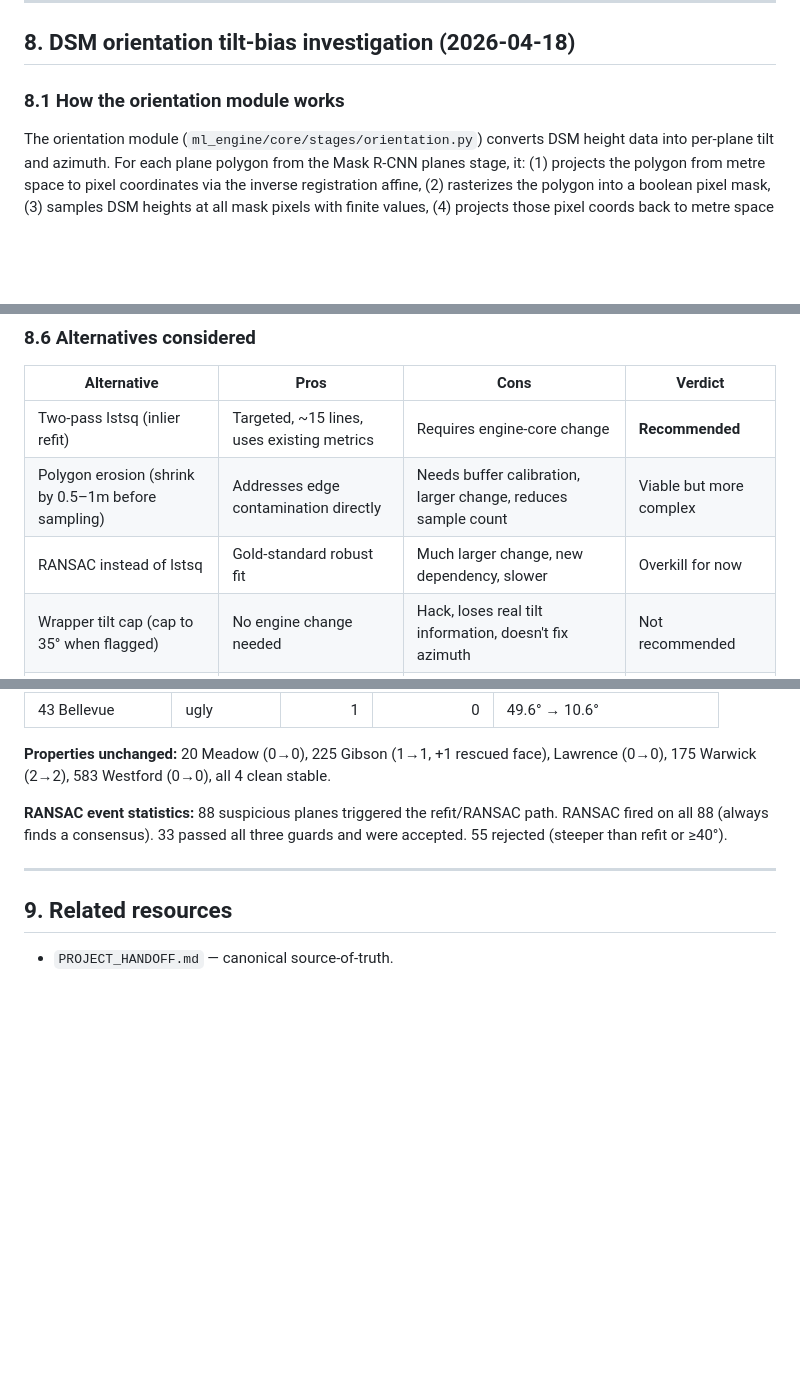
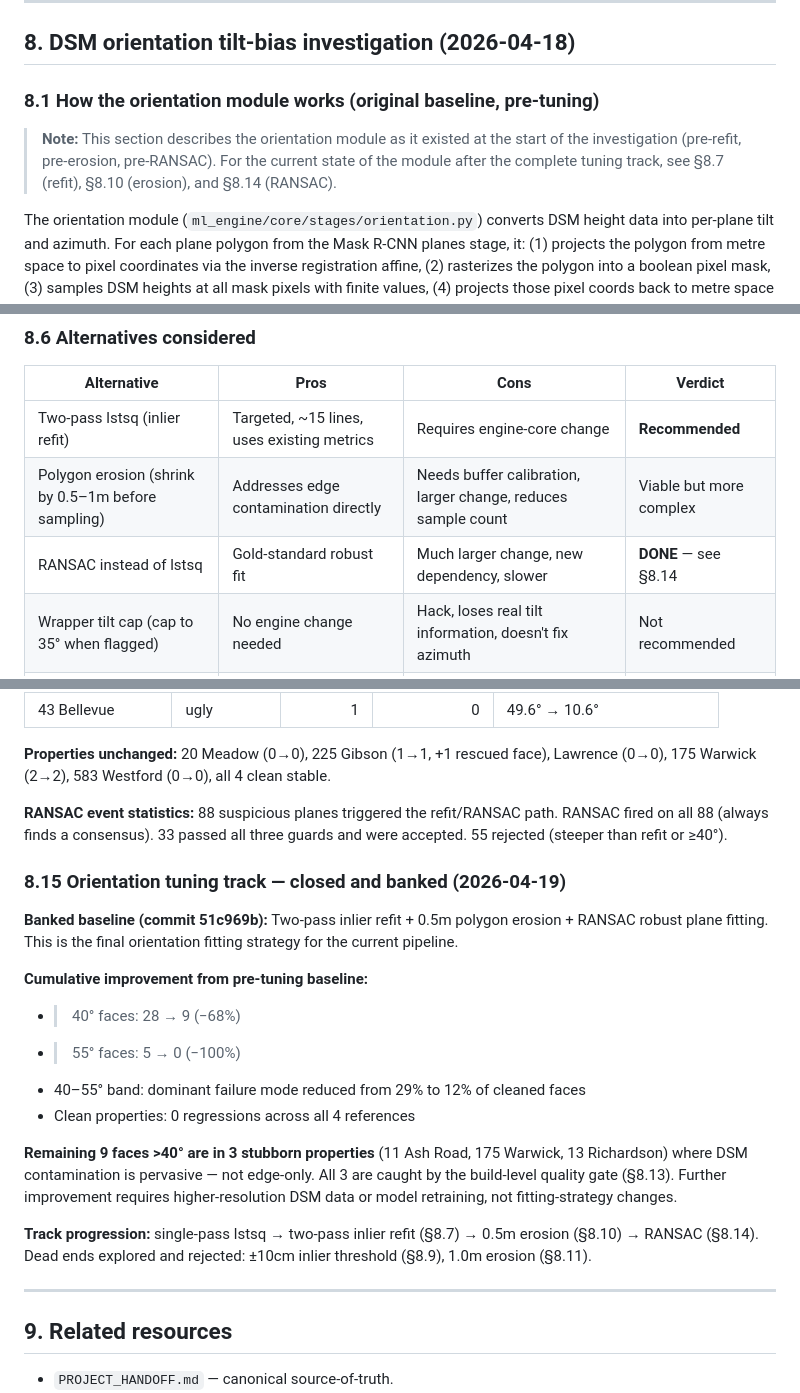
Before and after one commit to adam12798/roof-viewer, a Markdown page: ML_AUTO_BUILD_TRIAGE_STATUS.md, 3 parts joined by grey strips. GitHub-like rendering; blank space fills up the shorter version.

Commit message:
docs: bank orientation tuning track and update triage status
Mark 51c969b (RANSAC) as the banked baseline. Add §8.15 closing
summary with cumulative metrics (>40° faces −68%, >55° −100%).
Annotate §8.1 as describing the pre-tuning original state. Update
§8.6 alternatives table (RANSAC → DONE). Bump last-updated to
2026-04-19.

Co-Authored-By: Claude Opus 4.6 <noreply@anthropic.com>

```diff
--- a/ML_AUTO_BUILD_TRIAGE_STATUS.md
+++ b/ML_AUTO_BUILD_TRIAGE_STATUS.md
@@ -269,7 +269,9 @@ No further wrapper-level geometry cleanup rule can separate the remaining wrong_
 
 ## 8. DSM orientation tilt-bias investigation (2026-04-18)
 
-### 8.1 How the orientation module works
+### 8.1 How the orientation module works (original baseline, pre-tuning)
+
+> **Note:** This section describes the orientation module as it existed at the start of the investigation (pre-refit, pre-erosion, pre-RANSAC). For the current state of the module after the complete tuning track, see §8.7 (refit), §8.10 (erosion), and §8.14 (RANSAC).
 
 The orientation module (`ml_engine/core/stages/orientation.py`) converts DSM height data into per-plane tilt and azimuth. For each plane polygon from the Mask R-CNN planes stage, it: (1) projects the polygon from metre space to pixel coordinates via the inverse registration affine, (2) rasterizes the polygon into a boolean pixel mask, (3) samples DSM heights at all mask pixels with finite values, (4) projects those pixel coords back to metre space to get a 3D point cloud `(x_m, y_m, z_m)`, (5) performs a **single** NumPy `lstsq` fit of `z = ax + by + c` to get the plane gradient, and (6) converts gradient to tilt via `arctan(sqrt(a²+b²))` and azimuth via `atan2(-a, b)`. There is no RANSAC, no inlier refit, and no polygon erosion. Minimum 12 finite DSM samples required; below that, falls back to a default 10° pitch. The gradient math is geometrically correct.
 
@@ -572,7 +574,7 @@ Key face-level shifts (20 Meadow, deterministic):
 |---|---|---|---|
 | Two-pass lstsq (inlier refit) | Targeted, ~15 lines, uses existing metrics | Requires engine-core change | **Recommended** |
 | Polygon erosion (shrink by 0.5–1m before sampling) | Addresses edge contamination directly | Needs buffer calibration, larger change, reduces sample count | Viable but more complex |
-| RANSAC instead of lstsq | Gold-standard robust fit | Much larger change, new dependency, slower | Overkill for now |
+| RANSAC instead of lstsq | Gold-standard robust fit | Much larger change, new dependency, slower | **DONE** — see §8.14 |
 | Wrapper tilt cap (cap to 35° when flagged) | No engine change needed | Hack, loses real tilt information, doesn't fix azimuth | Not recommended |
 | Tilt correction factor (multiply by 0.7) | Simple | No theoretical basis, varies by property | Not recommended |
 
@@ -655,6 +657,20 @@ Fallback: if any guard fails, the existing two-pass refit result is used unchang
 
 **RANSAC event statistics:** 88 suspicious planes triggered the refit/RANSAC path. RANSAC fired on all 88 (always finds a consensus). 33 passed all three guards and were accepted. 55 rejected (steeper than refit or ≥40°).
 
+### 8.15 Orientation tuning track — closed and banked (2026-04-19)
+
+**Banked baseline (commit 51c969b):** Two-pass inlier refit + 0.5m polygon erosion + RANSAC robust plane fitting. This is the final orientation fitting strategy for the current pipeline.
+
+**Cumulative improvement from pre-tuning baseline:**
+- >40° faces: 28 → 9 (−68%)
+- >55° faces: 5 → 0 (−100%)
+- 40–55° band: dominant failure mode reduced from 29% to 12% of cleaned faces
+- Clean properties: 0 regressions across all 4 references
+
+**Remaining 9 faces >40° are in 3 stubborn properties** (11 Ash Road, 175 Warwick, 13 Richardson) where DSM contamination is pervasive — not edge-only. All 3 are caught by the build-level quality gate (§8.13). Further improvement requires higher-resolution DSM data or model retraining, not fitting-strategy changes.
+
+**Track progression:** single-pass lstsq → two-pass inlier refit (§8.7) → 0.5m erosion (§8.10) → RANSAC (§8.14). Dead ends explored and rejected: ±10cm inlier threshold (§8.9), 1.0m erosion (§8.11).
+
 ---
 
 ## 9. Related resources
```
Also changed, not shown: other parts of ML_AUTO_BUILD_TRIAGE_STATUS.md (+1 -1 lines).
